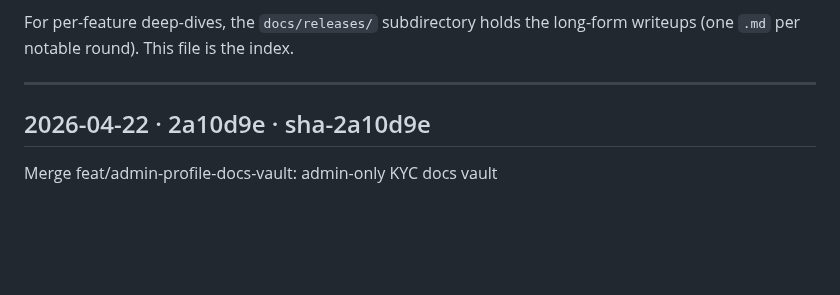
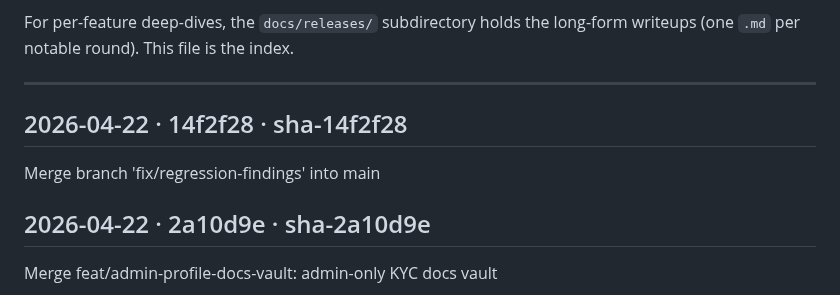
Before and after one commit to betaque-team/sales-platform, a Markdown page: docs/RELEASES.md, the part around the change. GitHub-like rendering; blank space fills up the shorter version.

Commit message:
docs(releases): append sha-14f2f28 [skip ci]

```diff
--- a/docs/RELEASES.md
+++ b/docs/RELEASES.md
@@ -29,6 +29,10 @@ long-form writeups (one `.md` per notable round). This file is the index.
 ---
 
 <!-- RELEASES_LOG_START -->
+
+## 2026-04-22 · 14f2f28 · sha-14f2f28
+Merge branch 'fix/regression-findings' into main
+
 
 ## 2026-04-22 · 2a10d9e · sha-2a10d9e
 Merge feat/admin-profile-docs-vault: admin-only KYC docs vault
```
